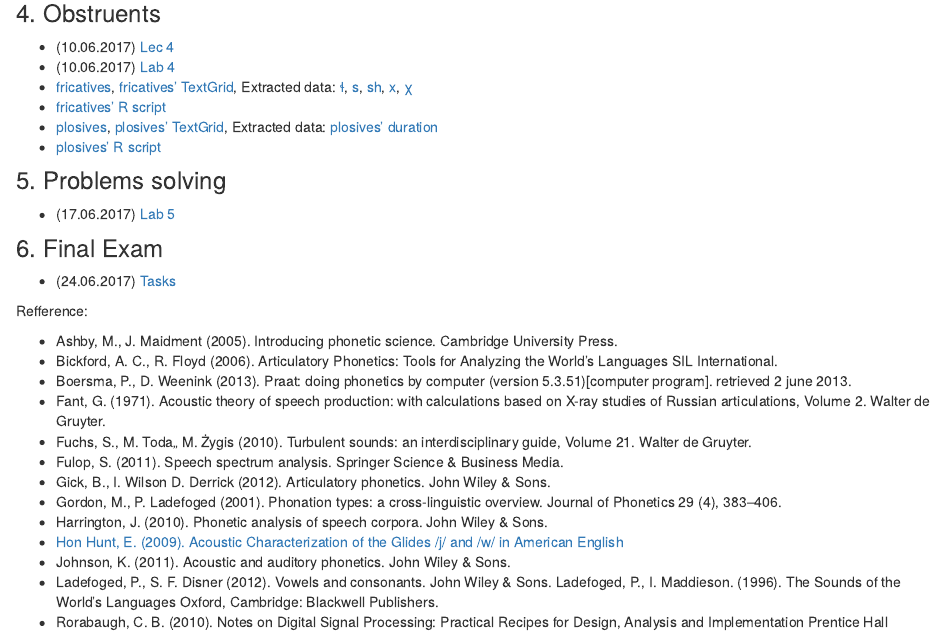
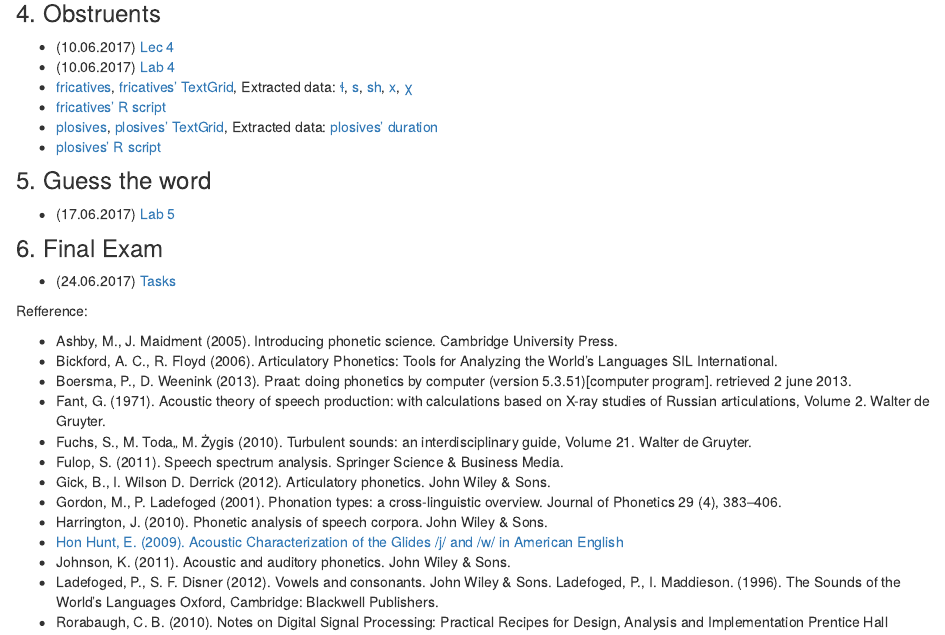
Before and after one commit to agricolamz/2017_m_Instrumental_Phonetics, an R Markdown document (index.Rmd): the page in a window 1100 px wide, from 570 px down. Rendered offline with R 4.5, knitr and Pandoc, with nearby package versions.

Commit message:
add some materials

```diff
--- a/index.Rmd
+++ b/index.Rmd
@@ -31,8 +31,8 @@ title: "Instrumental Phonetics (2016-2017)"
 * [plosives](https://goo.gl/PZA8WY), [plosives' TextGrid](https://goo.gl/1ZFtJt), Extracted data: [plosives' duration](https://goo.gl/NExChs)
 * [plosives' R script](https://goo.gl/g3oPfN)
 
-### 5. Problems solving
-* (17.06.2017)	[Lab 5]()
+### 5. Guess the word
+* (17.06.2017)	[Lab 5](https://goo.gl/forms/QEvqvO4Pjd5AxPnj2)
 
 ### 6. Final Exam
 * (24.06.2017) [Tasks]()
```
Also changed, not shown: docs/materials/my_data/X.txt (added), docs/materials/my_data/durations.txt (added), docs/materials/my_data/l.txt (added), docs/materials/my_data/s.txt (added), docs/materials/my_data/sh.txt (added), docs/materials/my_data/x.txt (added), 6 other files.
